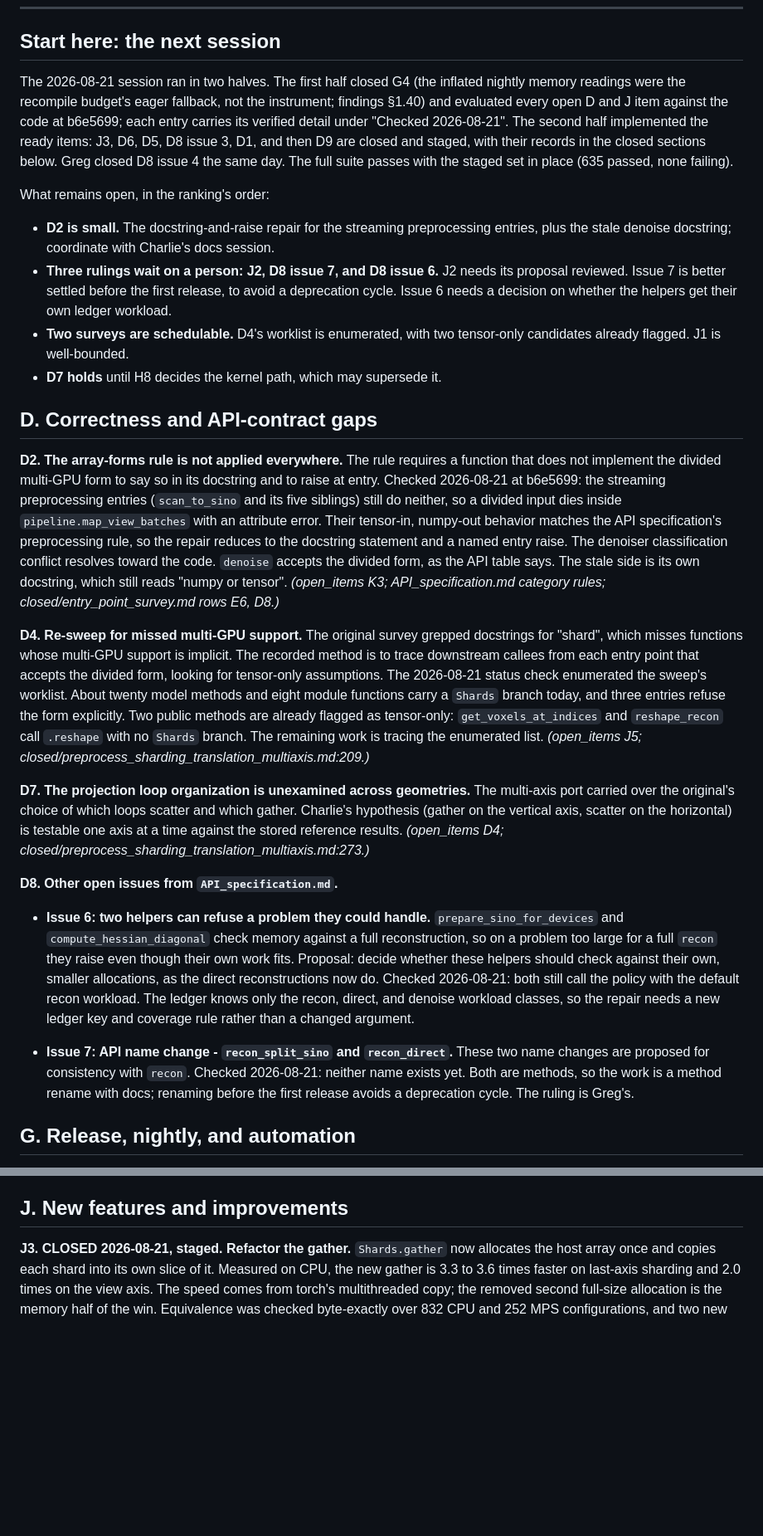
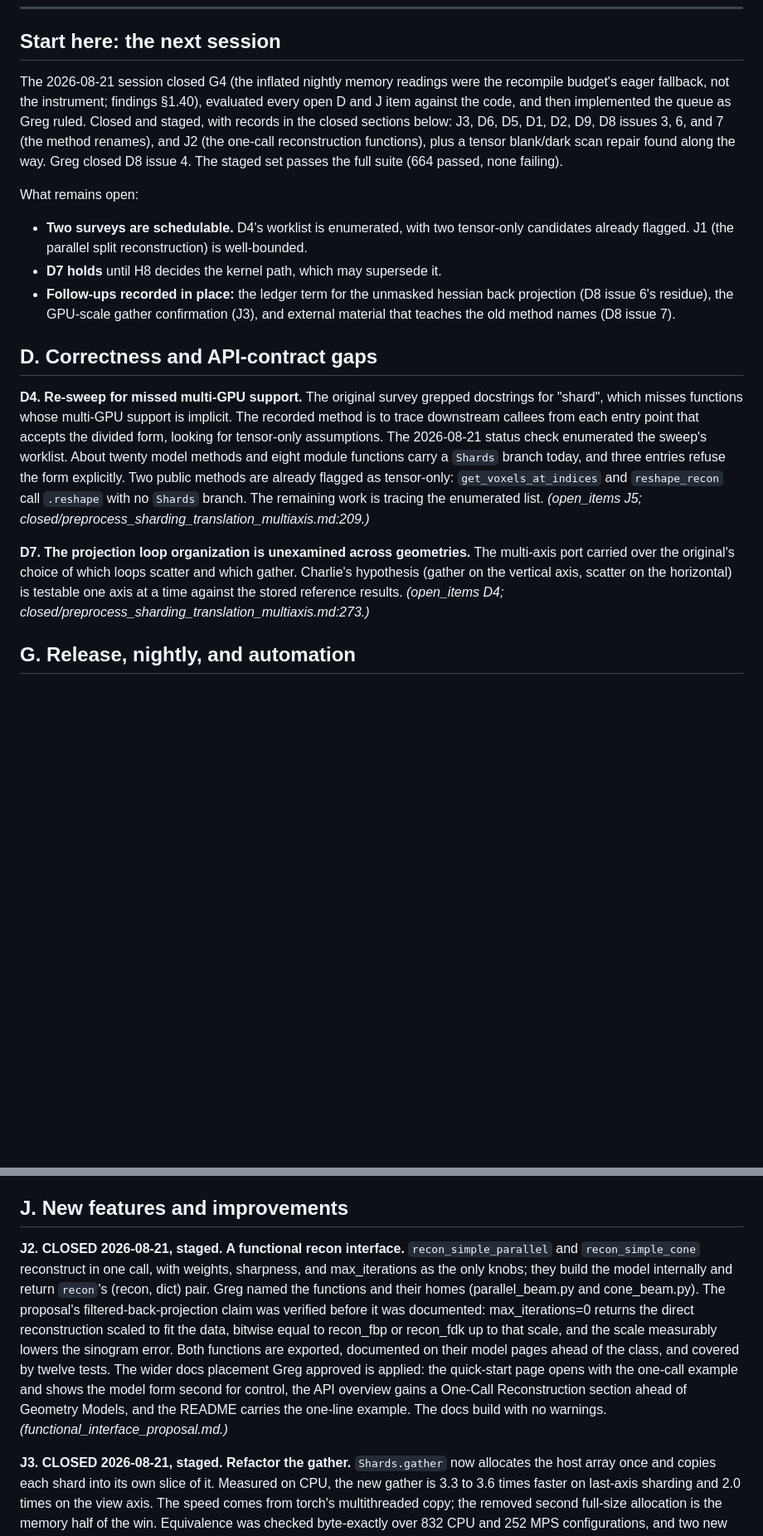
Before and after one commit to gbuzzard/mbirjax_plans, a Markdown page: plans/torch_port/open_items_v5.md, 2 parts joined by grey strips. Shown at 83% size. Rendered like a GitHub page; blank space fills up the shorter version.

Commit message:
Record closing several issues.

```diff
--- a/plans/torch_port/open_items_v5.md
+++ b/plans/torch_port/open_items_v5.md
@@ -33,46 +33,29 @@ speed floors).
 
 ## Start here: the next session
 
-The 2026-08-21 session ran in two halves.  The first half closed G4
-(the inflated nightly memory readings were the recompile budget's
-eager fallback, not the instrument; findings §1.40) and evaluated
-every open D and J item against the code at b6e5699; each entry
-carries its verified detail under "Checked 2026-08-21".  The second
-half implemented the ready items: J3, D6, D5, D8 issue 3, D1, and
-then D9 are closed and staged, with their records in the closed
-sections below.  Greg closed D8 issue 4 the same day.  The full suite
-passes with the staged set in place (635 passed, none failing).
+The 2026-08-21 session closed G4 (the inflated nightly memory
+readings were the recompile budget's eager fallback, not the
+instrument; findings §1.40), evaluated every open D and J item
+against the code, and then implemented the queue as Greg ruled.
+Closed and staged, with records in the closed sections below: J3,
+D6, D5, D1, D2, D9, D8 issues 3, 6, and 7 (the method renames), and
+J2 (the one-call reconstruction functions), plus a tensor blank/dark
+scan repair found along the way.  Greg closed D8 issue 4.  The
+staged set passes the full suite (664 passed, none failing).
 
-What remains open, in the ranking's order:
+What remains open:
 
-- **D2 is small.**  The docstring-and-raise repair for the streaming
-  preprocessing entries, plus the stale denoise docstring; coordinate
-  with Charlie's docs session.
-- **Three rulings wait on a person: J2, D8 issue 7, and D8 issue 6.**
-  J2 needs its proposal reviewed.  Issue 7 is better settled before
-  the first release, to avoid a deprecation cycle.  Issue 6 needs a
-  decision on whether the helpers get their own ledger workload.
 - **Two surveys are schedulable.**  D4's worklist is enumerated, with
-  two tensor-only candidates already flagged.  J1 is well-bounded.
+  two tensor-only candidates already flagged.  J1 (the parallel split
+  reconstruction) is well-bounded.
 - **D7 holds** until H8 decides the kernel path, which may supersede
   it.
+- **Follow-ups recorded in place:** the ledger term for the unmasked
+  hessian back projection (D8 issue 6's residue), the GPU-scale
+  gather confirmation (J3), and external material that teaches the
+  old method names (D8 issue 7).
 
 ## D. Correctness and API-contract gaps
-
-**D2. The array-forms rule is not applied everywhere.**  The rule
-requires a function that does not implement the divided multi-GPU form
-to say so in its docstring and to raise at entry.  Checked 2026-08-21
-at b6e5699: the streaming preprocessing entries (`scan_to_sino` and
-its five siblings) still do neither, so a divided input dies inside
-`pipeline.map_view_batches` with an attribute error.  Their tensor-in,
-numpy-out behavior matches the API specification's preprocessing rule,
-so the repair reduces to the docstring statement and a named entry
-raise.  The denoiser classification conflict resolves toward the
-code.  `denoise` accepts the divided form, as the API table says.
-The stale side is its own docstring, which still reads "numpy or
-tensor".
-*(open_items K3; API_specification.md category rules;
-closed/entry_point_survey.md rows E6, D8.)*
 
 **D4. Re-sweep for missed multi-GPU support.**  The original survey
 grepped docstrings for "shard", which misses functions whose multi-GPU
@@ -95,24 +78,6 @@ the vertical axis, scatter on the horizontal) is testable one axis at a
 time against the stored reference results.
 *(open_items D4;
 closed/preprocess_sharding_translation_multiaxis.md:273.)*
-
-**D8. Other open issues from `API_specification.md`.**
-
-  * **Issue 6: two helpers can refuse a problem they could handle.**
-`prepare_sino_for_devices` and `compute_hessian_diagonal` check memory
-against a full reconstruction, so on a problem too large for a full `recon`
-they raise even though their own work fits.  Proposal: decide whether these
-helpers should check against their own, smaller allocations, as the direct
-reconstructions now do.  Checked 2026-08-21: both still call the policy
-with the default recon workload.  The ledger knows only the recon,
-direct, and denoise workload classes, so the repair needs a new ledger
-key and coverage rule rather than a changed argument.
-
-  * **Issue 7: API name change - `recon_split_sino` and `recon_direct`.**
-These two name changes are proposed for consistency with `recon`.
-Checked 2026-08-21: neither name exists yet.  Both are methods, so the
-work is a method rename with docs; renaming before the first release
-avoids a deprecation cycle.  The ruling is Greg's.
 
 ## G. Release, nightly, and automation
 
@@ -558,6 +559,24 @@ translation, then design and validate the interfaces.
 
 ## J. New features and improvements
 
+**J2. CLOSED 2026-08-21, staged.  A functional recon interface.**
+`recon_simple_parallel` and `recon_simple_cone` reconstruct in one
+call, with weights, sharpness, and max_iterations as the only knobs;
+they build the model internally and return `recon`'s (recon, dict)
+pair.  Greg named the functions and their homes (parallel_beam.py and
+cone_beam.py).  The proposal's filtered-back-projection claim was
+verified before it was documented: max_iterations=0 returns the
+direct reconstruction scaled to fit the data, bitwise equal to
+recon_fbp or recon_fdk up to that scale, and the scale measurably
+lowers the sinogram error.  Both functions are exported, documented
+on their model pages ahead of the class, and covered by twelve
+tests.  The wider docs placement Greg approved is applied: the
+quick-start page opens with the one-call example and shows the model
+form second for control, the API overview gains a One-Call
+Reconstruction section ahead of Geometry Models, and the README
+carries the one-line example.  The docs build with no warnings.
+*(functional_interface_proposal.md.)*
+
 **J3. CLOSED 2026-08-21, staged.  Refactor the gather.**
 `Shards.gather` now allocates the host array once and copies each
 shard into its own slice of it.  Measured on CPU, the new gather is
```
Also changed, not shown: other parts of plans/torch_port/open_items_v5.md (+44 -8 lines), plans/API_specification.md (+23 -14 lines), 2 other files.
